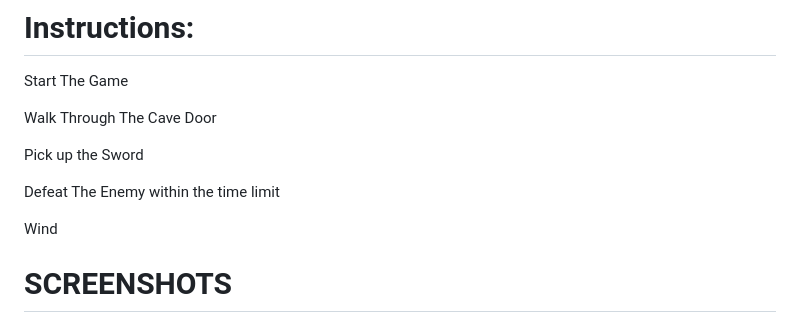
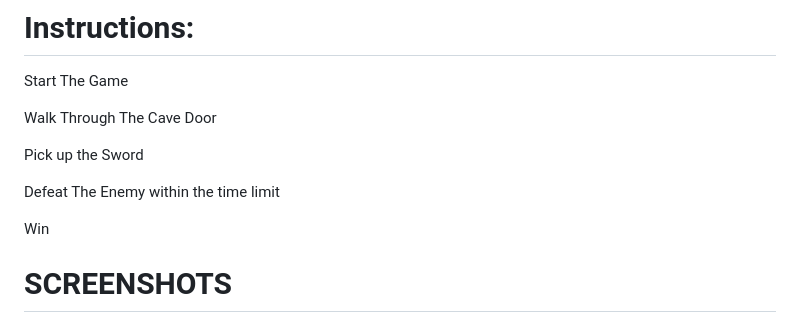
Before and after one commit to Jorgetorreslopez/The-Legend-of-YOU, a Markdown page: README.md, the part around the change. Drawn GitHub-style.

```diff
--- a/README.md
+++ b/README.md
@@ -28,7 +28,7 @@ https://project-1-wireframe--jorgetlopez.repl.co/
 <p>Walk Through The Cave Door</P>
 <p>Pick up the Sword</p>
 <p>Defeat The Enemy within the time limit</p>
-<p>Wind</p>
+<p>Win</p>
 
 # SCREENSHOTS
 
```
